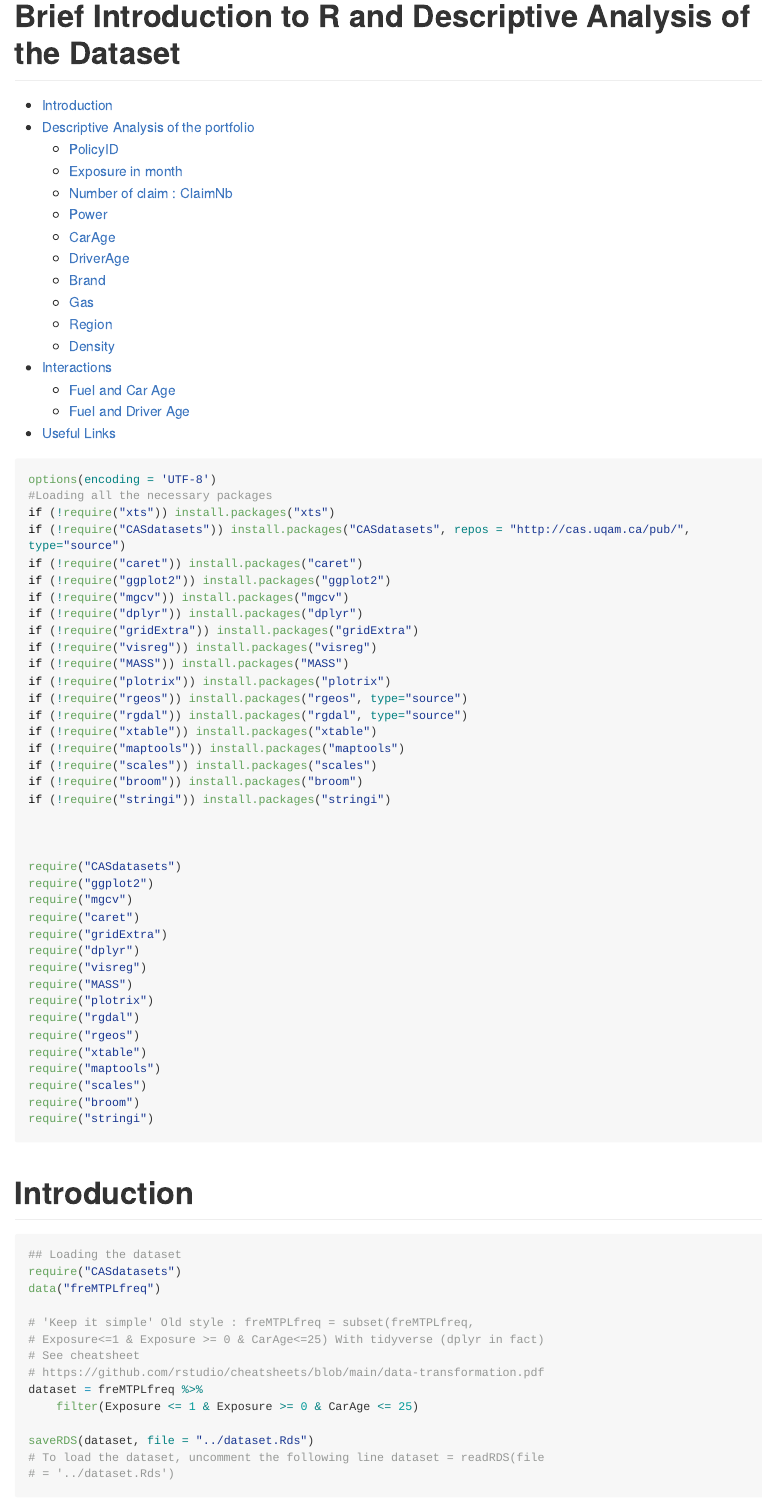
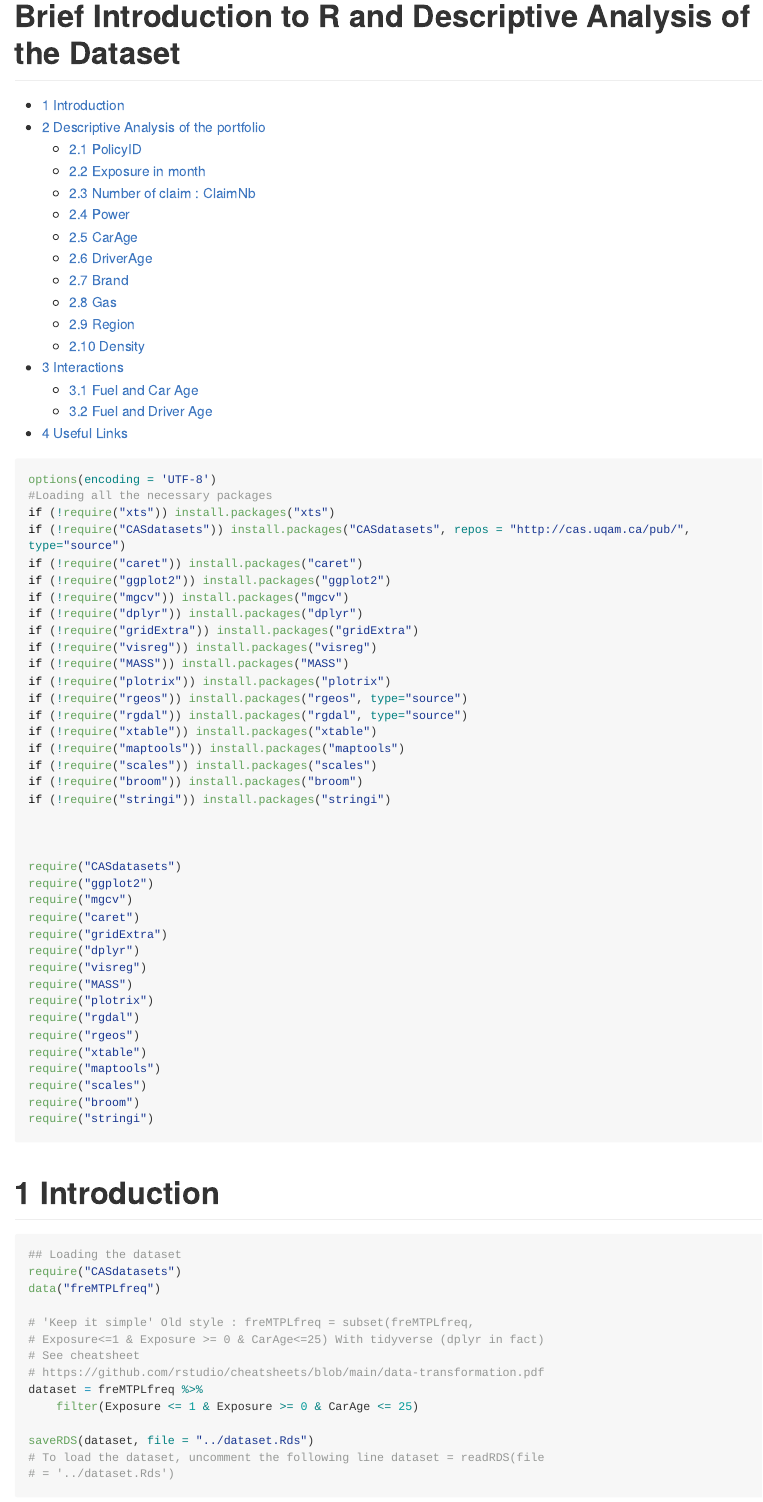
Before and after one commit to fpechon/SummerSchool, an R Markdown document (1 - Introduction & Descriptive Analysis/intro.Rmd): the page in a window 1100 px wide, from its top. Rendered offline with R 4.5, knitr and Pandoc, with nearby package versions; the code chunks are not run, so their results and figures are left out; both versions are drawn in the output format of the newer one; long lines of code are wrapped; common packages that the code uses without loading them are loaded.

Commit message:
Github_document instead of html

````diff
--- a/1 - Introduction & Descriptive Analysis/intro.Rmd
+++ b/1 - Introduction & Descriptive Analysis/intro.Rmd
@@ -1,6 +1,10 @@
 ---
 title: "Brief Introduction to R and Descriptive Analysis of the Dataset"
 output:
+  github_document:
+    toc: true
+    number_sections: true
+    html_preview: true
   html_document:
     toc: true
     toc_float: true
@@ -8,9 +12,7 @@ output:
     theme: united
     highlight: tango
     code_folding: show
-    keep_md: false
-  github_document:
-        toc: true
+    keep_md: true
 ---
 ```{r, include=TRUE, message=FALSE, warning=FALSE}
 options(encoding = 'UTF-8')
````
Also changed, not shown: 1 - Introduction & Descriptive Analysis/intro.md, 1 - Introduction & Descriptive Analysis/intro_files/figure-gfm/unnamed-chunk-11-1.png (added), 1 - Introduction & Descriptive Analysis/intro_files/figure-gfm/unnamed-chunk-12-1.png (added), 1 - Introduction & Descriptive Analysis/intro_files/figure-gfm/unnamed-chunk-13-1.png (added), 1 - Introduction & Descriptive Analysis/intro_files/figure-gfm/unnamed-chunk-14-1.png (added), 1 - Introduction & Descriptive Analysis/intro_files/figure-gfm/unnamed-chunk-19-1.png (added), 1 - Introduction & Descriptive Analysis/intro_files/figure-gfm/unnamed-chunk-21-1.png (added), 1 - Introduction & Descriptive Analysis/intro_files/figure-gfm/unnamed-chunk-22-1.png (added), 1 - Introduction & Descriptive Analysis/intro_files/figure-gfm/unnamed-chunk-23-1.png (added), 1 - Introduction & Descriptive Analysis/intro_files/figure-gfm/unnamed-chunk-25-1.png (added), 1 - Introduction & Descriptive Analysis/intro_files/figure-gfm/unnamed-chunk-26-1.png (added), 1 - Introduction & Descriptive Analysis/intro_files/figure-gfm/unnamed-chunk-28-1.png (added), 1 - Introduction & Descriptive Analysis/intro_files/figure-gfm/unnamed-chunk-30-1.png (added), 1 - Introduction & Descriptive Analysis/intro_files/figure-gfm/unnamed-chunk-31-1.png (added), 12 more files.
